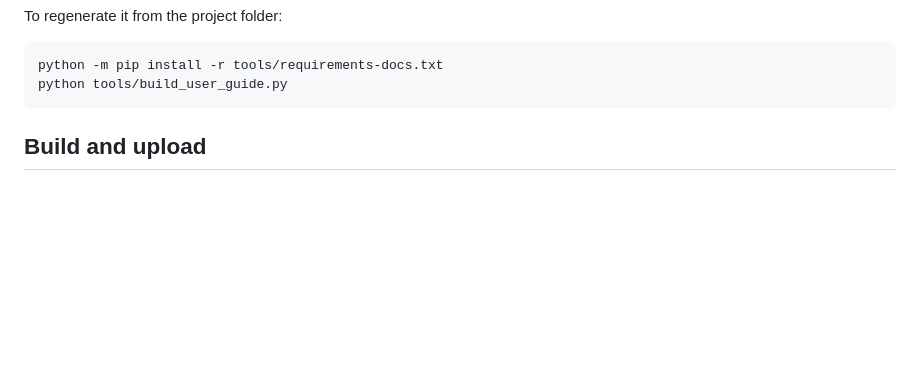
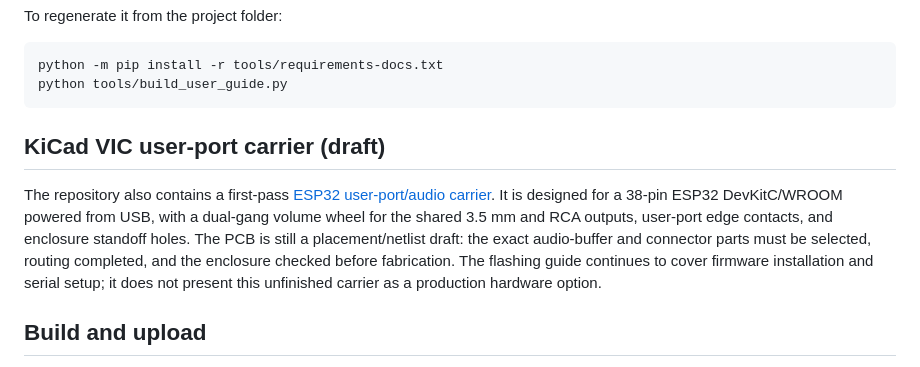
Before and after one commit to beamrider66/VicVoiceAndVoderClone, a Markdown page: README.md, the part around the change. Drawn GitHub-style; blank space fills up the shorter version.

Commit message:
Document draft ESP32 carrier in public README

````diff
--- a/README.md
+++ b/README.md
@@ -46,6 +46,17 @@ To regenerate it from the project folder:
 python -m pip install -r tools/requirements-docs.txt
 python tools/build_user_guide.py
 ```
+
+## KiCad VIC user-port carrier (draft)
+
+The repository also contains a first-pass [ESP32 user-port/audio carrier](hardware/VVVC_UserPort_Audio/README.md).
+It is designed for a 38-pin ESP32 DevKitC/WROOM powered from USB, with a
+dual-gang volume wheel for the shared 3.5 mm and RCA outputs, user-port edge
+contacts, and enclosure standoff holes. The PCB is still a placement/netlist
+draft: the exact audio-buffer and connector parts must be selected, routing
+completed, and the enclosure checked before fabrication. The flashing guide
+continues to cover firmware installation and serial setup; it does not present
+this unfinished carrier as a production hardware option.
 
 ## Build and upload
 
````
